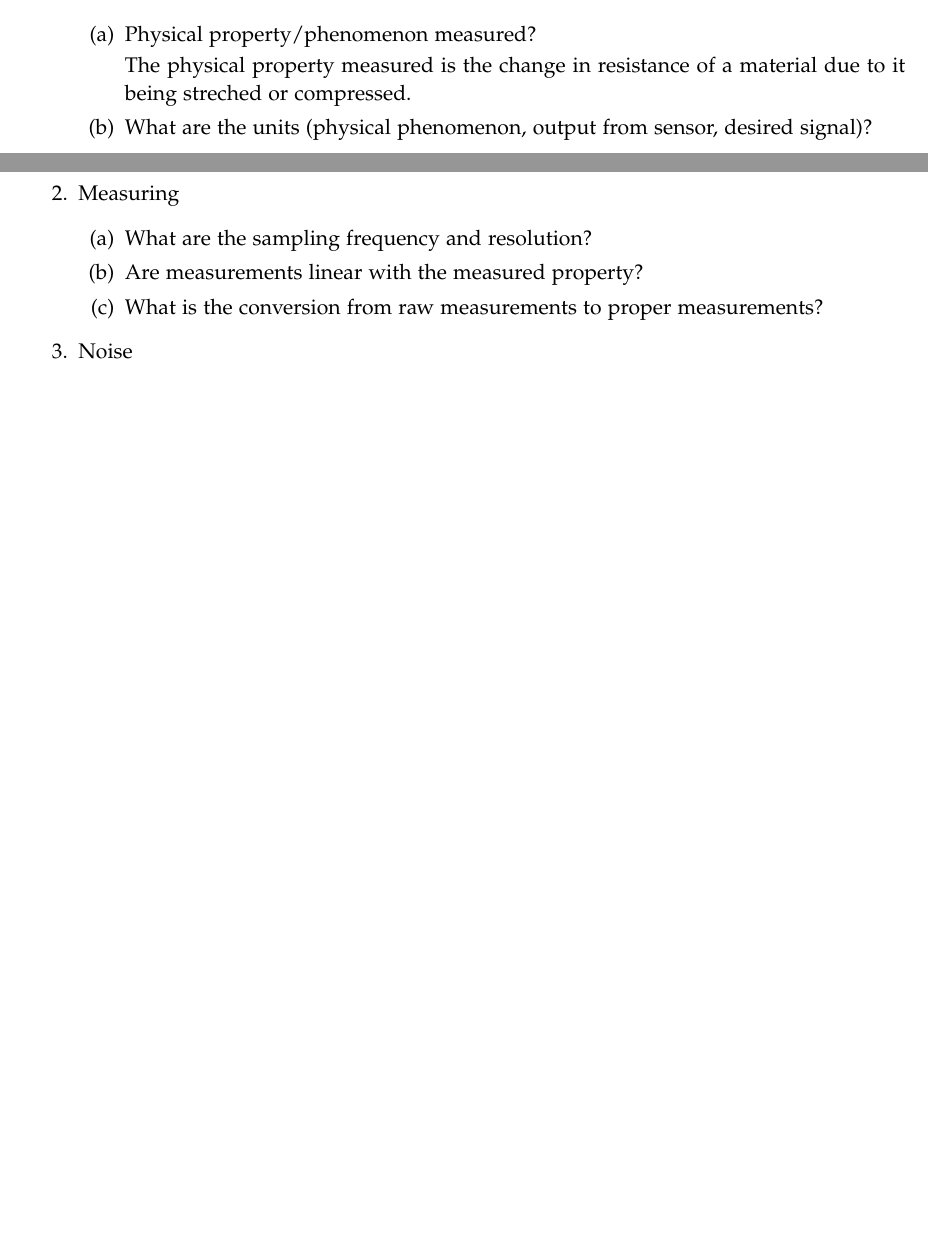
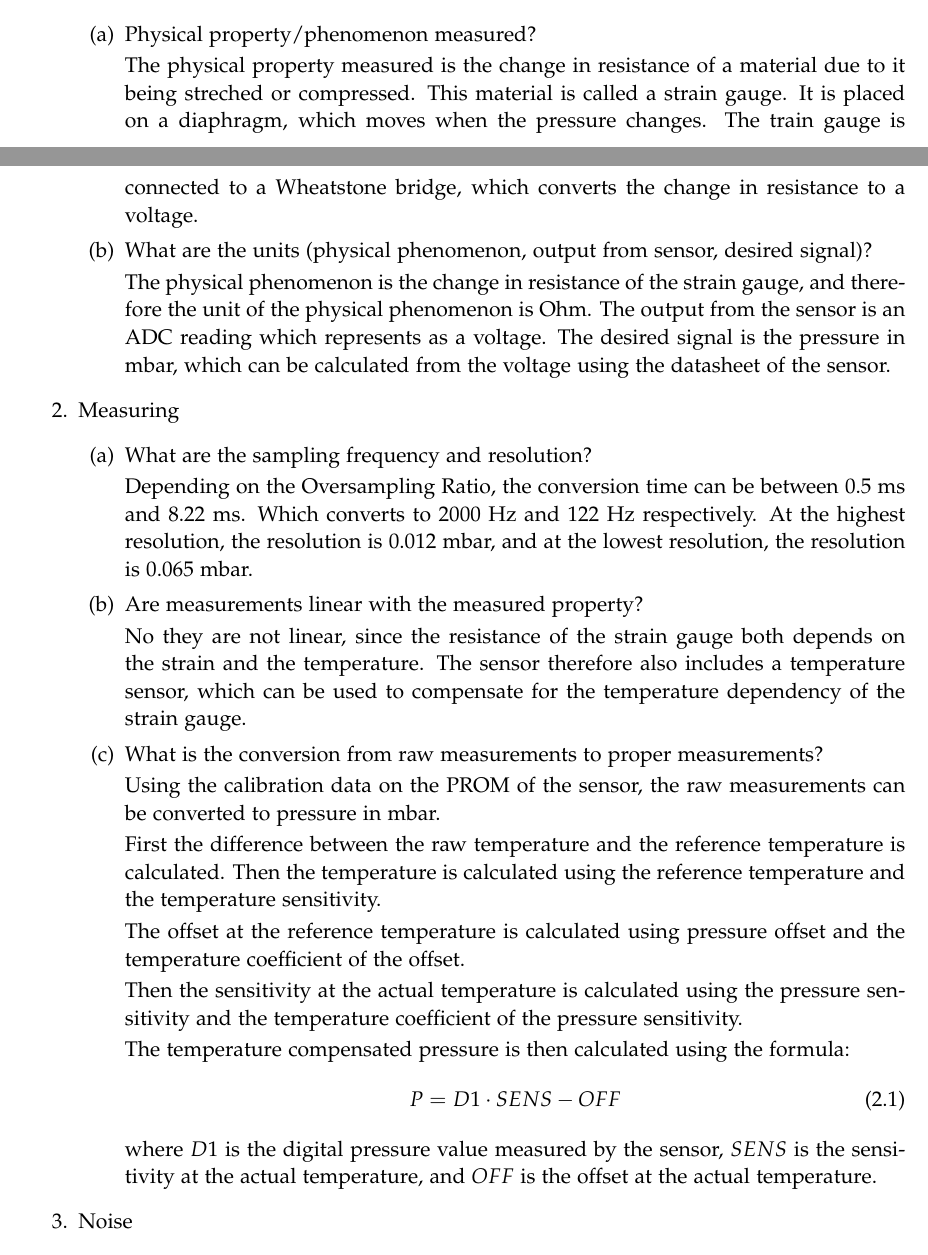
Before and after one commit to JensMoeslund/gps-miniprojekt, a LaTeX thesis (report/master.tex, which reads report/chapters/02Harware/00meta.tex): two parts of pages 4 and 5 of 6 before the commit and two parts of pages 4 and 5 of 7 after it, joined at a grey line, cut so that both start at the same text, the shorter picture padded with empty space. Compiled offline with pdfLaTeX.

Commit message:
bar første udkast

```diff
--- a/report/chapters/02Harware/00meta.tex
+++ b/report/chapters/02Harware/00meta.tex
@@ -24,24 +24,52 @@ Since the expected maximum altitude of the balloon is around 15 km, the MS5611 i
         \item Physical property/phenomenon measured?
 
         The physical property measured is the change in resistance of a material due to it being streched or compressed.
+        This material is called a strain gauge.
+        It is placed on a diaphragm, which moves when the pressure changes.
+        The train gauge is connected to a Wheatstone bridge, which converts the change in resistance to a voltage.
 
 
 
         \item What are the units (physical phenomenon, output from sensor, desired signal)?
+
+        The physical phenomenon is the change in resistance of the strain gauge, and therefore the unit of the physical phenomenon is Ohm.
+        The output from the sensor is an ADC reading which represents as a voltage.
+        The desired signal is the pressure in mbar, which can be calculated from the voltage using the datasheet of the sensor.
+
     \end{enumerate}
 
     \item Measuring
     \begin{enumerate}[(a)]
         \item What are the sampling frequency and resolution?
 
+        Depending on the Oversampling Ratio, the conversion time can be between 0.5 ms and 8.22 ms.
+        Which converts to 2000 Hz and 122 Hz respectively.
+        At the highest resolution, the resolution is 0.012 mbar, and at the lowest resolution, the resolution is 0.065 mbar.
 
 
         \item Are measurements linear with the measured property?
 
+        No they are not linear, since the resistance of the strain gauge both depends on the strain and the temperature.
+        The sensor therefore also includes a temperature sensor, which can be used to compensate for the temperature dependency of the strain gauge. %TODO: evt. indsæt billede
 
 
 
         \item What is the conversion from raw measurements to proper measurements?
+
+        Using the calibration data on the PROM of the sensor, the raw measurements can be converted to pressure in mbar.
+
+        First the difference between the raw temperature and the reference temperature is calculated.
+        Then the temperature is calculated using the reference temperature and the temperature sensitivity.
+
+        The offset at the reference temperature is calculated using pressure offset and the temperature coefficient of the offset.
+
+        Then the sensitivity at the actual temperature is calculated using the pressure sensitivity and the temperature coefficient of the pressure sensitivity. %TODO: måske indsætte alle de her ligninger.
+
+        The temperature compensated pressure is then calculated using the formula:
+        \begin{equation}
+            P = D1 \cdot SENS - OFF
+        \end{equation}
+        where $D1$ is the digital pressure value measured by the sensor, $SENS$ is the sensitivity at the actual temperature, and $OFF$ is the offset at the actual temperature.
     \end{enumerate}
     \item Noise
     \begin{enumerate}[(a)]
```
